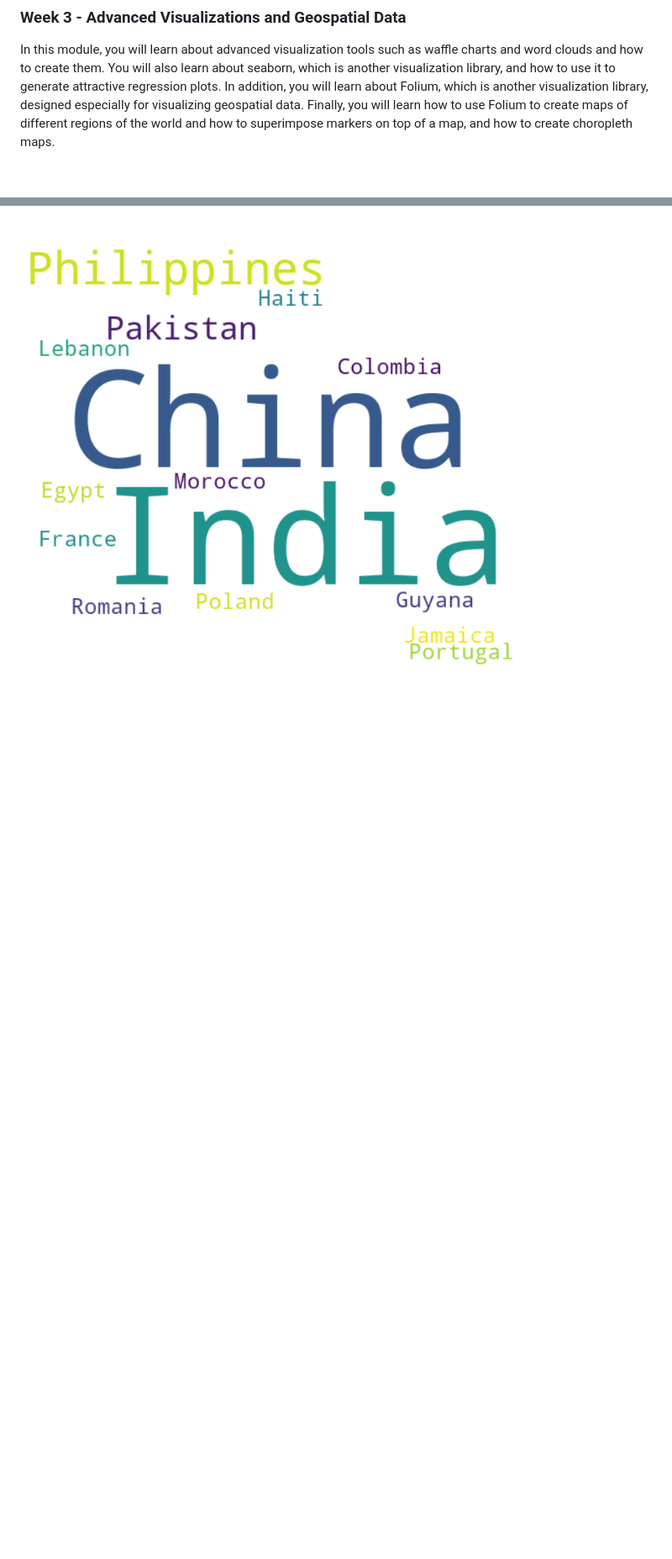
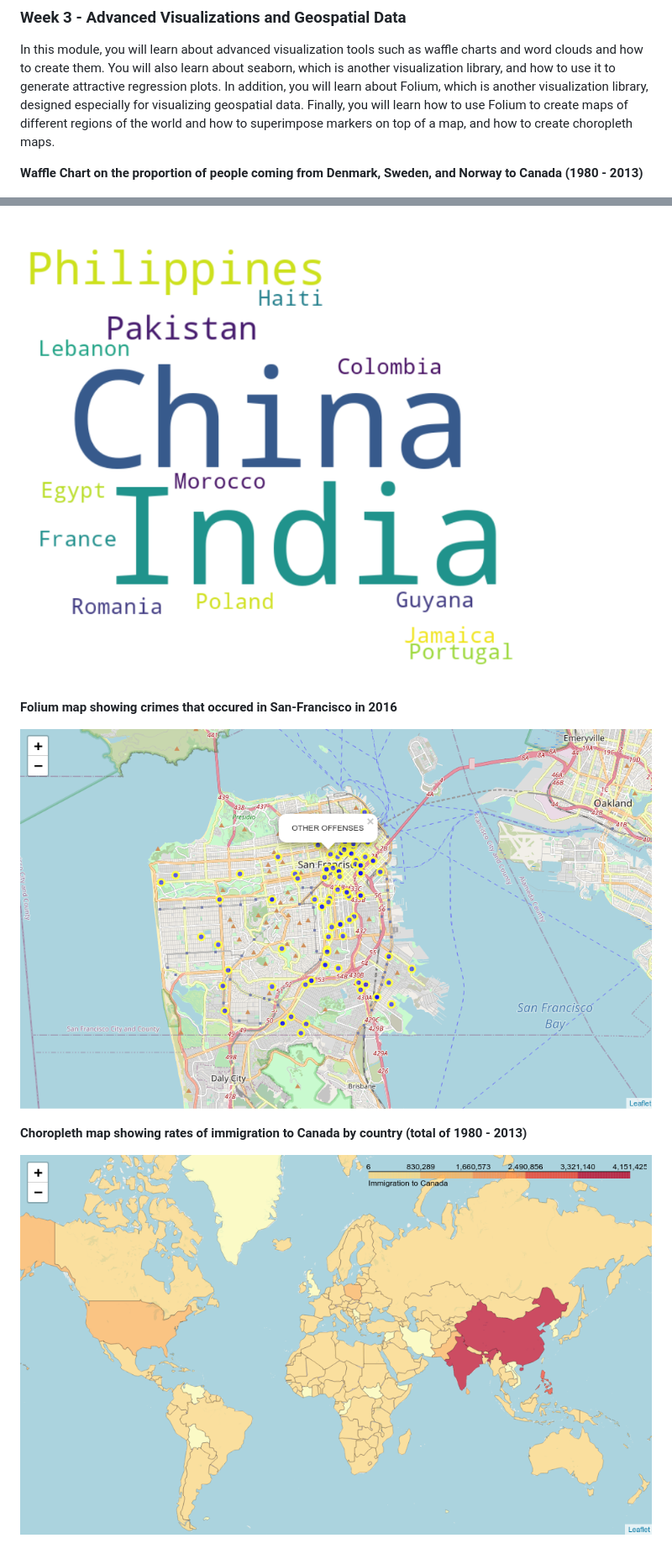
Before and after one commit to dtemir/data-science-IBM, a Markdown page: visualization/README.md, 2 parts joined by grey strips. Shown at 84% size. Rendered like a GitHub page; pictures changed too: visualization/results/choropleth.png (added), visualization/results/folium.png (added); blank space fills up the shorter version.

Commit message:
Added lab and updated README (visualization)

```diff
--- a/visualization/README.md
+++ b/visualization/README.md
@@ -28,6 +28,8 @@ In this module, you learn about area plots and how to create them with Matplotli
 
 In this module, you will learn about advanced visualization tools such as waffle charts and word clouds and how to create them. You will also learn about seaborn, which is another visualization library, and how to use it to generate attractive regression plots. In addition, you will learn about Folium, which is another visualization library, designed especially for visualizing geospatial data. Finally, you will learn how to use Folium to create maps of different regions of the world and how to superimpose markers on top of a map, and how to create choropleth maps.
 
+**Waffle Chart on the proportion of people coming from Denmark, Sweden, and Norway to Canada (1980 - 2013)**
+
 ![Wafflechart on Immigration to Canada](results/waffle-chart.png)
 
 ![Regression Plot on Immigration to Canada](results/regression-plot.png)
@@ -35 +39,9 @@ In this module, you will learn about advanced visualization tools such as waffle
 ![Word-Cloud on Immigration to Canada](results/word-cloud.png)
+
+**Folium map showing crimes that occured in San-Francisco in 2016**
+
+![Folium on Crimes in San-Francisco](results/folium.png)
+
+**Choropleth map showing rates of immigration to Canada by country (total of 1980 - 2013)**
+
+![Choropleth on Immigration to Canada](results/choropleth.png)
```
Also changed, not shown: other parts of visualization/README.md (+2 -0 lines), 3 other files.
